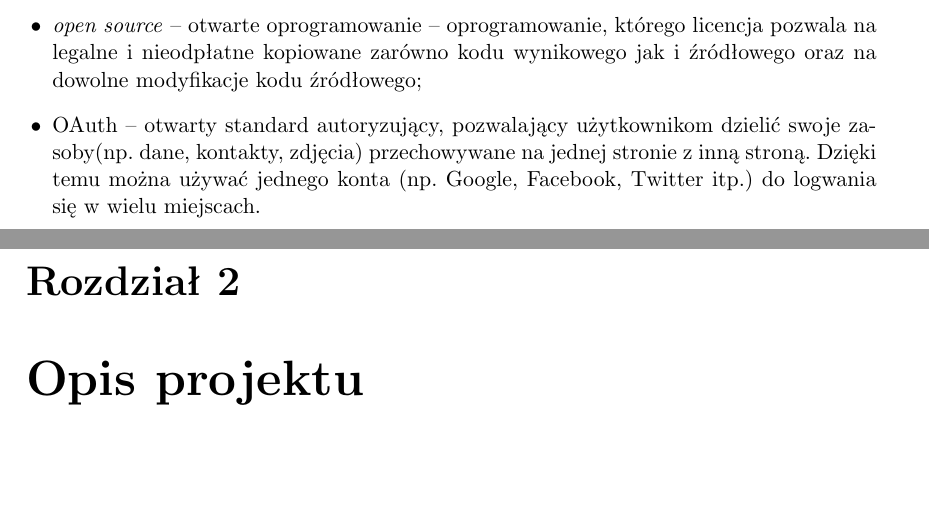
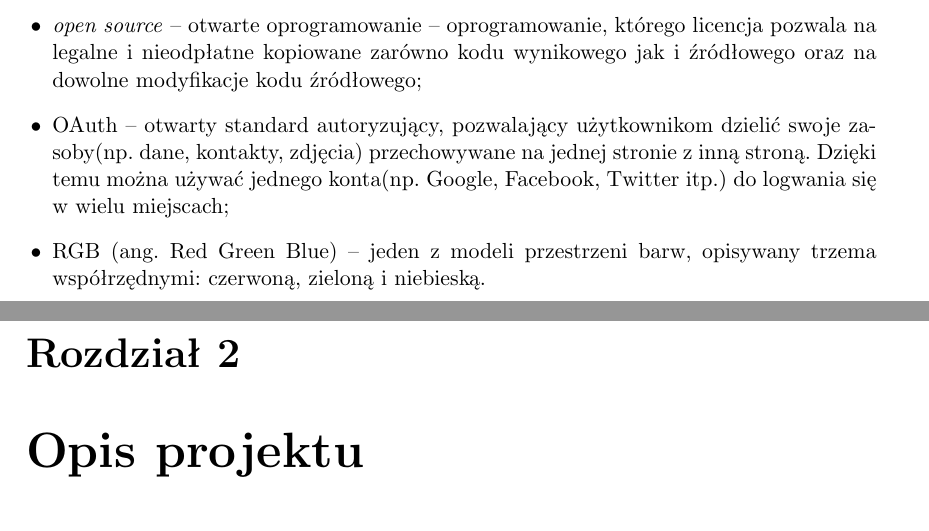
Before and after one commit to pawelkaminski/eenetPracaLicencjacka, a LaTeX thesis (praca.tex): two parts of pages 10 and 11 of 31, joined at a grey line, cut so that both start at the same text, the shorter picture padded with empty space. Compiled offline with pdfLaTeX; the source files are stored in an older character set and shown here as Unicode.

Commit message:
blalaasdas

```diff
--- a/praca.tex
+++ b/praca.tex
@@ -156,7 +156,8 @@
 \item małe i średnie przedsiębiorstwa -- firmy zatrudniające od 10 do 250 pracowników;
 \item UI (ang. \textit{User Interface}) -- interfejs użytkownika -- część aplikacji odpowiedzialna za interakcję z odbiorcą końcowym;
 \item \textit{open source} -- otwarte oprogramowanie -- oprogramowanie, którego licencja pozwala na legalne i nieodpłatne kopiowane zarówno kodu wynikowego jak i źródłowego oraz na dowolne modyfikacje kodu źródłowego;
-\item OAuth -- otwarty standard autoryzujący, pozwalający użytkownikom dzielić swoje zasoby(np. dane, kontakty, zdjęcia) przechowywane na jednej stronie z inną stroną. Dzięki temu można używać jednego konta (np. Google, Facebook, Twitter itp.) do logwania się w wielu miejscach.
+\item OAuth -- otwarty standard autoryzujący, pozwalający użytkownikom dzielić swoje zasoby(np. dane, kontakty, zdjęcia) przechowywane na jednej stronie z inną stroną. Dzięki temu można używać jednego konta(np. Google, Facebook, Twitter itp.) do logwania się w wielu miejscach;
+\item RGB (ang. Red Green Blue) -- jeden z modeli przestrzeni barw, opisywany trzema współrzędnymi: czerwoną, zieloną i niebieską.
 
 \end{itemize}
 
```
Also changed, not shown: praca.tex (1 more changed lines).
